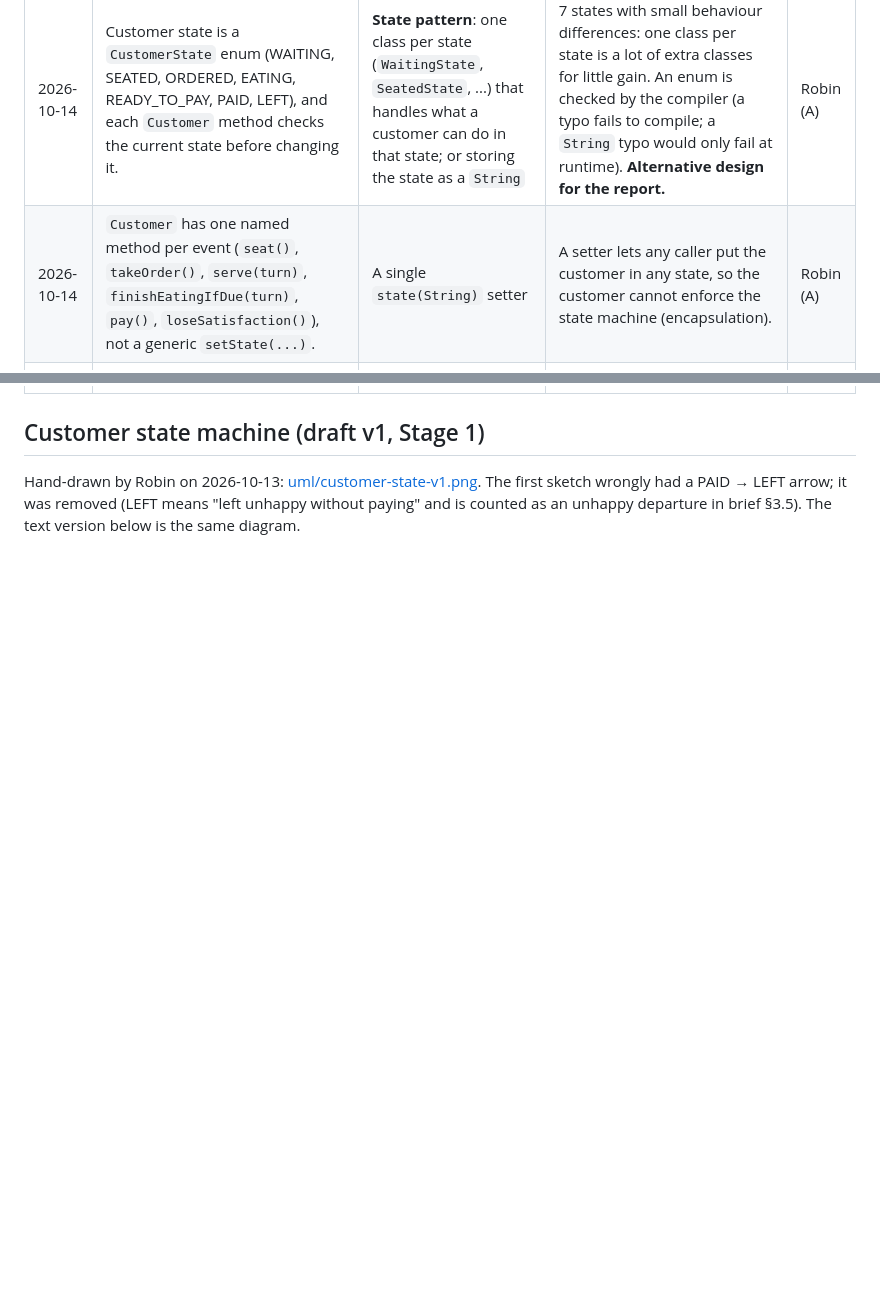
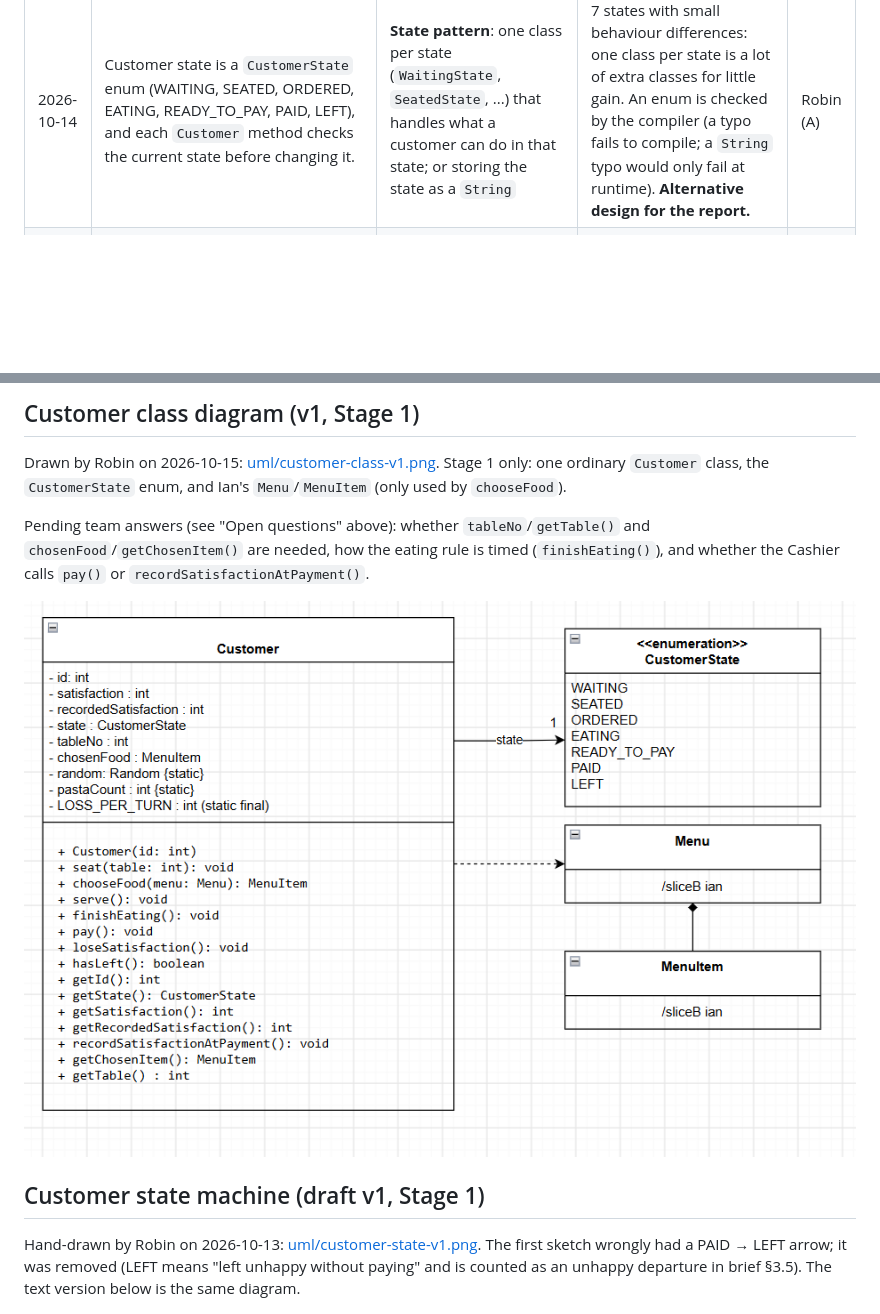
Before and after one commit to RobinTeoh/restaurant-rush-sc2002, a Markdown page: docs/design-log.md, 2 parts joined by grey strips. Drawn GitHub-style; pictures changed too: docs/uml/customer-class-v1.png (added); blank space fills up the shorter version.

Commit message:
Add Stage 1 Customer class diagram v1 and design decisions

```diff
--- a/docs/design-log.md
+++ b/docs/design-log.md
@@ -10,5 +10,4 @@ This feeds the report's trade-offs, alternative design and stage-evolution secti
 | 2026-10-13 | A call made in the wrong state (e.g. `pay` while SEATED) throws `IllegalStateException`. Player mistakes never reach this: the Waiter/controller checks `getState()` first and shows a reason (brief §3.4). | Ignore the call, or return `false` | An exception exposes our own bugs immediately; invalid *player* choices are a separate, user-facing layer. | Robin (A) |
 | 2026-10-13 | When satisfaction reaches 0 the customer only flags itself (`hasLeft()`). The controller cancels the order and frees the table. | Customer frees its own table and cancels its order | The customer should not reach into the Table or the kitchen (keeps dependencies pointing one way). | Robin (A) |
 | 2026-10-14 | Customer state is a `CustomerState` enum (WAITING, SEATED, ORDERED, EATING, READY_TO_PAY, PAID, LEFT), and each `Customer` method checks the current state before changing it. | **State pattern**: one class per state (`WaitingState`, `SeatedState`, ...) that handles what a customer can do in that state; or storing the state as a `String` | 7 states with small behaviour differences: one class per state is a lot of extra classes for little gain. An enum is checked by the compiler (a typo fails to compile; a `String` typo would only fail at runtime). **Alternative design for the report.** | Robin (A) |
-| 2026-10-14 | `Customer` has one named method per event (`seat()`, `takeOrder()`, `serve(turn)`, `finishEatingIfDue(turn)`, `pay()`, `loseSatisfaction()`), not a generic `setState(...)`. | A single `state(String)` setter | A setter lets any caller put the customer in any state, so the customer cannot enforce the state machine (encapsulation). | Robin (A) |
 | 2026-10-14 | `Customer` does not store its table number. `Table` already knows its occupant. | `tableNo` field on `Customer` | Storing it twice can get out of sync, and no class needs to read it from the customer. | Robin (A) |
@@ -17,3 +32,10 @@ This feeds the report's trade-offs, alternative design and stage-evolution secti
+## Customer class diagram (v1, Stage 1)
+
+Drawn by Robin on 2026-10-15: [uml/customer-class-v1.png](uml/customer-class-v1.png). Stage 1 only: one ordinary `Customer` class, the `CustomerState` enum, and Ian's `Menu`/`MenuItem` (only used by `chooseFood`).
+
+Pending team answers (see "Open questions" above): whether `tableNo`/`getTable()` and `chosenFood`/`getChosenItem()` are needed, how the eating rule is timed (`finishEating()`), and whether the Cashier calls `pay()` or `recordSatisfactionAtPayment()`.
+
+![Customer class diagram v1](uml/customer-class-v1.png)
 
 ## Customer state machine (draft v1, Stage 1)
 
```
Also changed, not shown: other parts of docs/design-log.md (+18 -2 lines).
